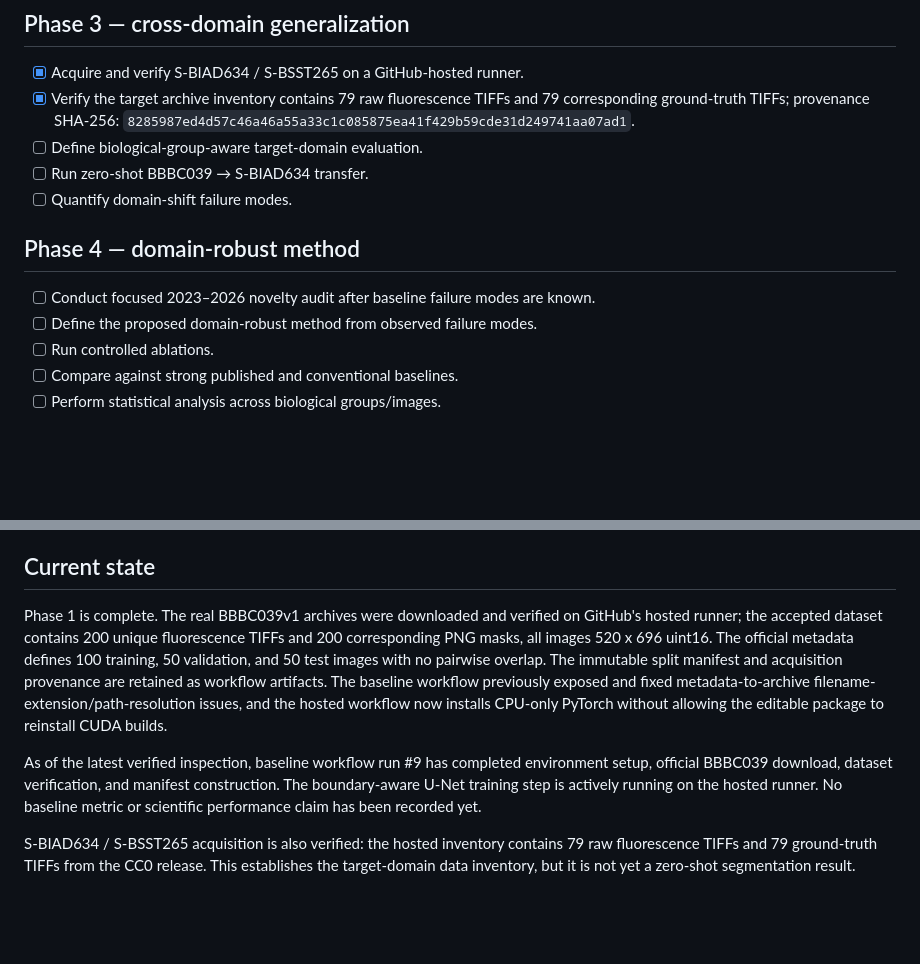
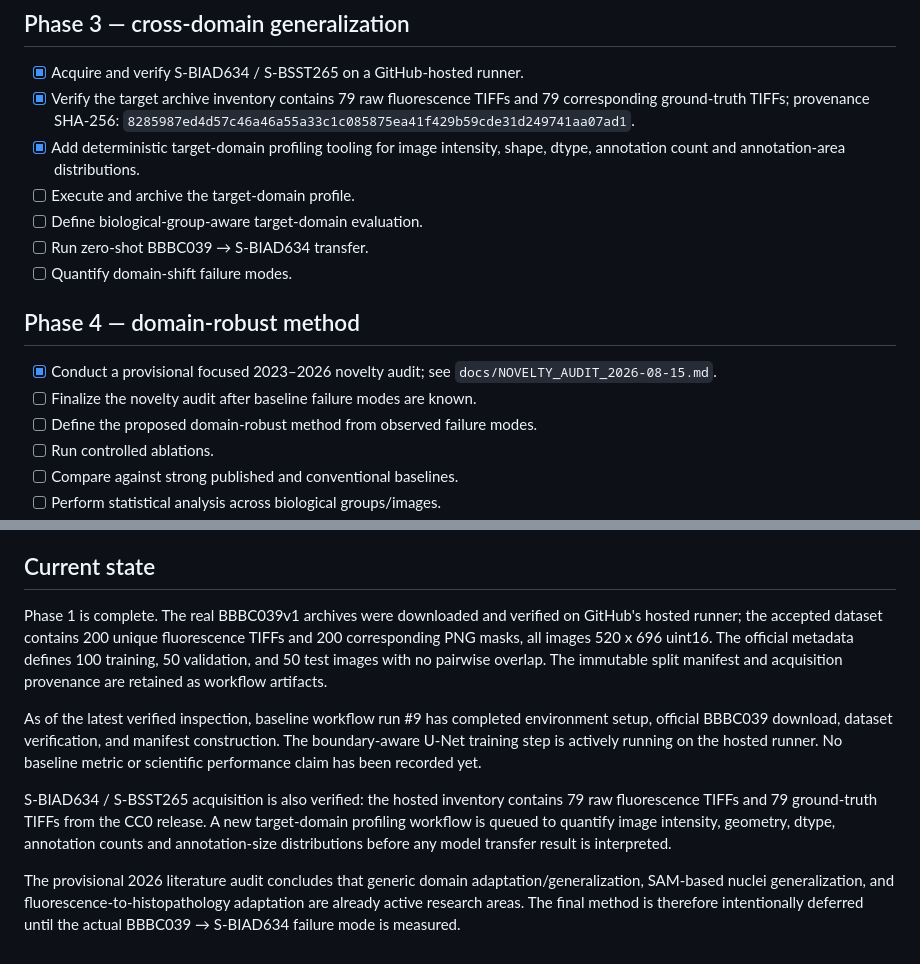
Before and after one commit to BurhanAbdullah/BioNuclei-DomainRobust, a Markdown page: docs/PROGRESS.md, 2 parts joined by grey strips. GitHub-like rendering; blank space fills up the shorter version.

Commit message:
Update research progress with target profiling and novelty audit

```diff
--- a/docs/PROGRESS.md
+++ b/docs/PROGRESS.md
@@ -42,13 +42,16 @@ This checklist is updated only when a step is actually verified. Tooling is not
 
 - [x] Acquire and verify S-BIAD634 / S-BSST265 on a GitHub-hosted runner.
 - [x] Verify the target archive inventory contains 79 raw fluorescence TIFFs and 79 corresponding ground-truth TIFFs; provenance SHA-256: `8285987ed4d57c46a46a55a33c1c085875ea41f429b59cde31d249741aa07ad1`.
+- [x] Add deterministic target-domain profiling tooling for image intensity, shape, dtype, annotation count and annotation-area distributions.
+- [ ] Execute and archive the target-domain profile.
 - [ ] Define biological-group-aware target-domain evaluation.
 - [ ] Run zero-shot BBBC039 → S-BIAD634 transfer.
 - [ ] Quantify domain-shift failure modes.
 
 ## Phase 4 — domain-robust method
 
-- [ ] Conduct focused 2023–2026 novelty audit after baseline failure modes are known.
+- [x] Conduct a provisional focused 2023–2026 novelty audit; see `docs/NOVELTY_AUDIT_2026-08-15.md`.
+- [ ] Finalize the novelty audit after baseline failure modes are known.
 - [ ] Define the proposed domain-robust method from observed failure modes.
 - [ ] Run controlled ablations.
 - [ ] Compare against strong published and conventional baselines.
@@ -74,8 +77,10 @@ This checklist is updated only when a step is actually verified. Tooling is not
 
 ## Current state
 
-Phase 1 is complete. The real BBBC039v1 archives were downloaded and verified on GitHub's hosted runner; the accepted dataset contains 200 unique fluorescence TIFFs and 200 corresponding PNG masks, all images 520 x 696 uint16. The official metadata defines 100 training, 50 validation, and 50 test images with no pairwise overlap. The immutable split manifest and acquisition provenance are retained as workflow artifacts. The baseline workflow previously exposed and fixed metadata-to-archive filename-extension/path-resolution issues, and the hosted workflow now installs CPU-only PyTorch without allowing the editable package to reinstall CUDA builds.
+Phase 1 is complete. The real BBBC039v1 archives were downloaded and verified on GitHub's hosted runner; the accepted dataset contains 200 unique fluorescence TIFFs and 200 corresponding PNG masks, all images 520 x 696 uint16. The official metadata defines 100 training, 50 validation, and 50 test images with no pairwise overlap. The immutable split manifest and acquisition provenance are retained as workflow artifacts.
 
 As of the latest verified inspection, baseline workflow run #9 has completed environment setup, official BBBC039 download, dataset verification, and manifest construction. The boundary-aware U-Net training step is actively running on the hosted runner. No baseline metric or scientific performance claim has been recorded yet.
 
-S-BIAD634 / S-BSST265 acquisition is also verified: the hosted inventory contains 79 raw fluorescence TIFFs and 79 ground-truth TIFFs from the CC0 release. This establishes the target-domain data inventory, but it is not yet a zero-shot segmentation result.
+S-BIAD634 / S-BSST265 acquisition is also verified: the hosted inventory contains 79 raw fluorescence TIFFs and 79 ground-truth TIFFs from the CC0 release. A new target-domain profiling workflow is queued to quantify image intensity, geometry, dtype, annotation counts and annotation-size distributions before any model transfer result is interpreted.
+
+The provisional 2026 literature audit concludes that generic domain adaptation/generalization, SAM-based nuclei generalization, and fluorescence-to-histopathology adaptation are already active research areas. The final method is therefore intentionally deferred until the actual BBBC039 → S-BIAD634 failure mode is measured.
```
